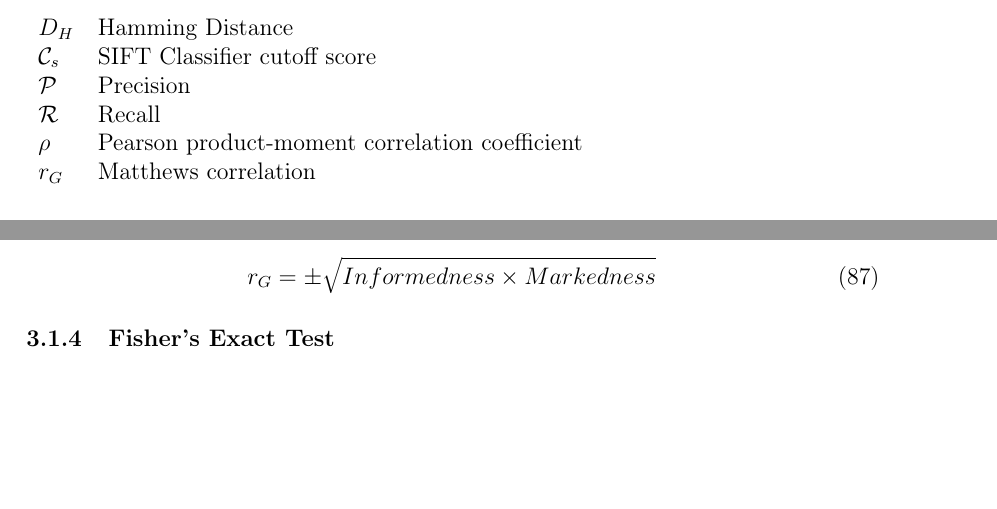
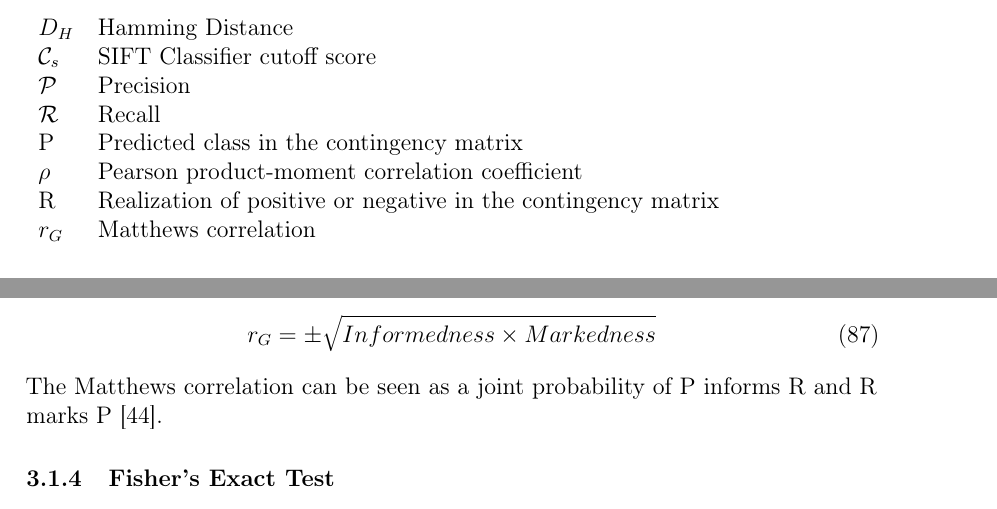
Before and after one commit to sulmanen/hash-thesis, a LaTeX thesis (hash.tex): two parts of pages 7 and 41 of 71, joined at a grey line, cut so that both start at the same text, the shorter picture padded with empty space. Compiled offline with pdfLaTeX; a LaTeX package or settings file that is missing is left out.

Commit message:
Matthews correlation

```diff
--- a/hash.tex
+++ b/hash.tex
@@ -307,7 +307,9 @@ $D_H$ & Hamming Distance\\
 $\mathcal{C}_s$ & SIFT Classifier cutoff score\\
   $\mathcal{P}$ & Precision\\
   $\mathcal{R}$ & Recall\\
+  P & Predicted class in the contingency matrix\\
   $\rho$ & Pearson product-moment correlation coefficient\\
+  R & Realization of positive or negative in the contingency matrix\\
   $r_G$ & Matthews correlation\\
 \end{tabular}
 
@@ -1378,7 +1380,7 @@ It has its roots in the psychology and linguistics. A marker or predictor (bioma
 \begin{equation}\label{matthewscorrelation}
 r_G = \pm \sqrt{Informedness \times Markedness}
 \end{equation}
-
+The Matthews correlation can be seen as a joint probability of P informs R and R marks P \cite{POWERS2011}.
 
 \subsubsection{Fisher's Exact Test}
 To address statistical significance in comparing binary classifiers, the Simple Hash-, the DCT Hash- and Local Features NDID we will use Fisher's Exact test. It can be used when the sample size is small (1708 for the Paintings dataset and 446 for the ThingLink dataset) and was specifically designed for the analysis of statistical significance regarding contingency tables (fig. \ref{figconfusion}). As the name implies. The p-value is exact, and not an approximation. \cite{fisher1922interpretation}
```
